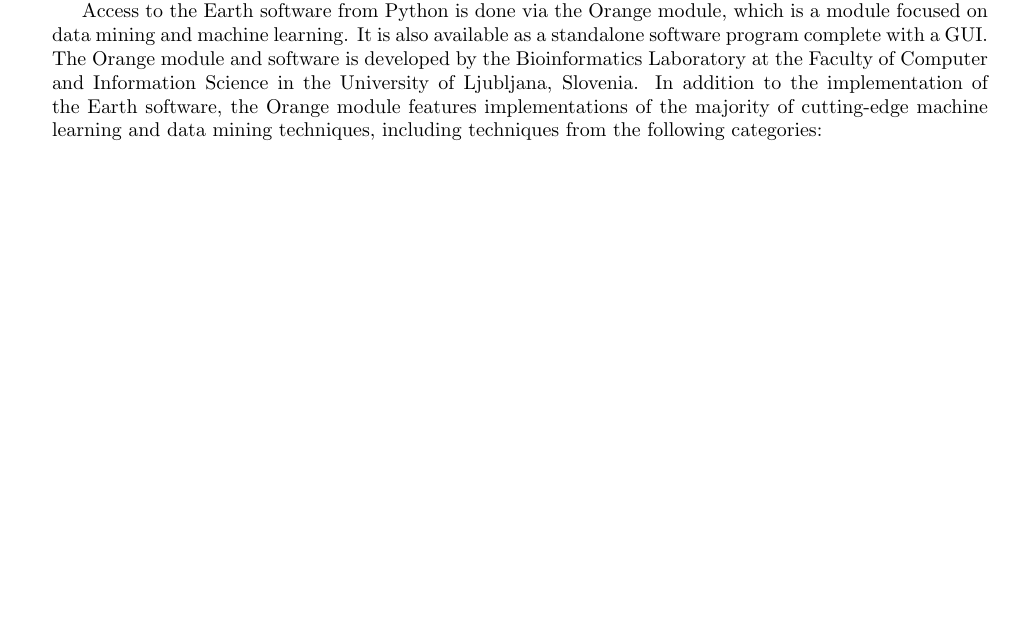
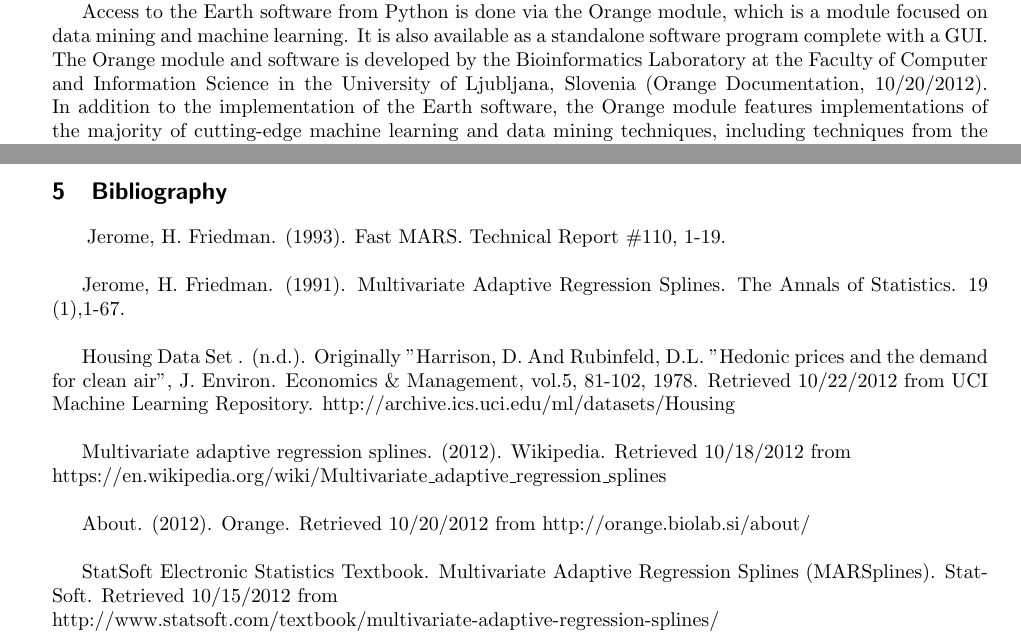
Before and after one commit to adam-m-mcelhinney/MCS507ProjectTwo, a LaTeX document (tex/main.tex, which reads tex/include/assignment1.tex, tex/include/assignment2.tex, tex/include/bibliography.tex): part of page 5 of 12 before the commit and two parts of pages 5 and 13 of 13 after it, the two joined at a grey line, cut so that both start at the same text, the shorter picture padded with empty space. The pictures show the PDF file tex/main.pdf that the author committed with the source.

Commit message:
Final Draft

```diff
--- a/tex/include/assignment1.tex
+++ b/tex/include/assignment1.tex
@@ -10,7 +10,7 @@
 
 \subsection{Main Problem this Software Aims to Solve} % (fold)
 \label{sub:methoda}
-The Earth software package is an implementation of the Multivariate Adaptive Regression Splines (MARS) technique developed by Jerome H. Friedman of Stanford University. Interestingly, the reference MARS is copy written, thus open source implementations of the software are referred to as Earth. The purpose of this technique is similar to that of all regression techniques, namely to fit a function to a set of data. However, the Earth software specifically seeks to do this in a manner that has the following advantages:
+The Earth software package is an implementation of the Multivariate Adaptive Regression Splines (MARS) technique developed by Jerome H. Friedman of Stanford University (Friedman 1991, p. 1-67). Interestingly, the reference MARS is copy written, thus open source implementations of the software are referred to as Earth. The purpose of this technique is similar to that of all regression techniques, namely to fit a function to a set of data. However, the Earth software specifically seeks to do this in a manner that has the following advantages (StatSoft, 10/15/2012):
 \begin{enumerate}
 \item Ability to easily handle non-linear data sets
 \item Ease of interpretation
--- a/tex/include/assignment2.tex
+++ b/tex/include/assignment2.tex
@@ -12,7 +12,7 @@
 \label{sub:methoda}
 The Earth software is created by Stephen Milborrow and runs in an R environment. R is an open source enviroment for statistical computer. Interestingly, the R language is an extension of a language developed at Bell Laboratories in the late 1970's and early 1980's. Although the Earth software runs in R, it is also available as a standalone program and as a C library.
 
-Access to the Earth software from Python is done via the Orange module, which is a module focused on data mining and machine learning. It is also available as a standalone software program complete with a GUI. The Orange module and software is developed by the Bioinformatics Laboratory at the Faculty of Computer and Information Science in the University of Ljubljana, Slovenia. In addition to the implementation of the Earth software, the Orange module features implementations of the majority of cutting-edge machine learning and data mining techniques, including techniques from the following categories:
+Access to the Earth software from Python is done via the Orange module, which is a module focused on data mining and machine learning. It is also available as a standalone software program complete with a GUI. The Orange module and software is developed by the Bioinformatics Laboratory at the Faculty of Computer and Information Science in the University of Ljubljana, Slovenia (Orange Documentation, 10/20/2012). In addition to the implementation of the Earth software, the Orange module features implementations of the majority of cutting-edge machine learning and data mining techniques, including techniques from the following categories:
 
 \begin{enumerate}
 \item Summary Statistics
--- a/tex/include/bibliography.tex
+++ b/tex/include/bibliography.tex
@@ -3,5 +3,20 @@
 
 
 \graphicspath{{C:/Documents and Settings/amcelhinney/My Documents/GitHub/MCS507ProjectTwo/tex/include/}}
+\newpage
 
 \section{Bibliography} % (fold)
+
+\hspace{5 mm} Jerome, H. Friedman. (1993). Fast MARS. Technical Report \#110, 1-19.\\
+
+Jerome, H. Friedman. (1991). Multivariate Adaptive Regression Splines. The Annals of Statistics. 19 (1),1-67.\\
+
+Housing Data Set . (n.d.). Originally "Harrison, D. And Rubinfeld, D.L. "Hedonic prices and the demand for clean air", J. Environ. Economics \& Management, vol.5, 81-102, 1978. Retrieved 10/22/2012 from UCI Machine Learning Repository. http://archive.ics.uci.edu/ml/datasets/Housing\\
+
+Multivariate adaptive regression splines. (2012). Wikipedia. Retrieved 10/18/2012 from \\
+https://en.wikipedia.org/wiki/Multivariate\_adaptive\_regression\_splines\\
+
+About. (2012). Orange. Retrieved 10/20/2012 from http://orange.biolab.si/about/\\
+
+StatSoft Electronic Statistics Textbook. Multivariate Adaptive Regression Splines (MARSplines). StatSoft. Retrieved 10/15/2012 from
+\\http://www.statsoft.com/textbook/multivariate-adaptive-regression-splines/\\
--- a/tex/include/conclusion.tex
+++ b/tex/include/conclusion.tex
@@ -11,7 +11,7 @@
 \item High dimensional data (data sets where there are a much larger amount of explanatory variables as compared with the number of observations)
 \item Various variable transformations and their ability to improve the quality of the OLS models
 \item Calculating statistical significance and variance with the MARS model
-\item Available heuristics to improve MARS calculation time, including the Fast Mars model
+\item Available heuristics to improve MARS calculation time, including the Fast Mars model (Friedman 1993, p. 1-19)
 \item Utilizing MARS for purposes of classification
 \item Implementing our own MARS algorithm and comparing performance to that of the Earth software
 \end{enumerate}
```
Also changed, not shown: tex/main.tex (+2 -1 lines), tex/main.pdf, tex/include/assignment1.tex (2 more changed lines), 4 other files.
